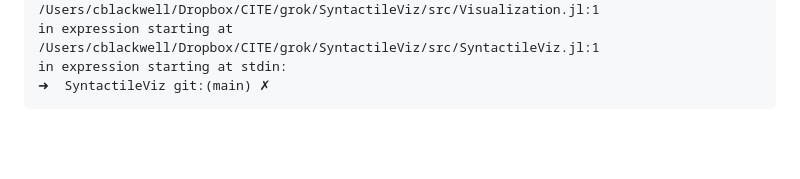
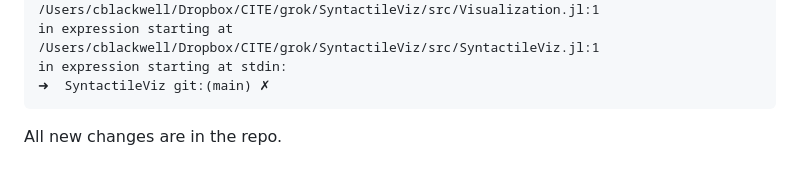
Before and after one commit to Eumaeus/SyntactileViz, a Markdown page: ai_queries/05_Visualizations_Coparisons_Makie.md, the part around the change. Drawn GitHub-style; blank space fills up the shorter version.

Commit message:
Add note about new changes in the repository to documentation

```diff
--- a/ai_queries/05_Visualizations_Coparisons_Makie.md
+++ b/ai_queries/05_Visualizations_Coparisons_Makie.md
@@ -186,3 +186,5 @@ in expression starting at /Users/cblackwell/Dropbox/CITE/grok/SyntactileViz/src/
 in expression starting at stdin:
 ➜  SyntactileViz git:(main) ✗
 ~~~
+
+All new changes are in the repo.
```
